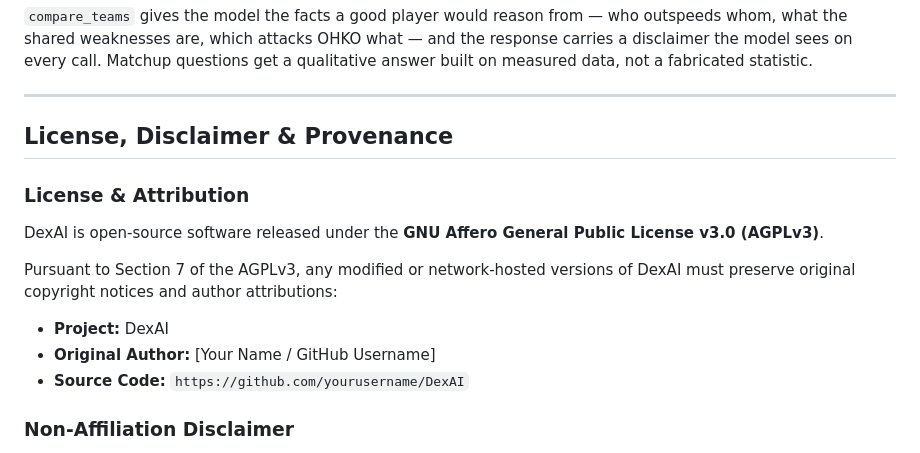
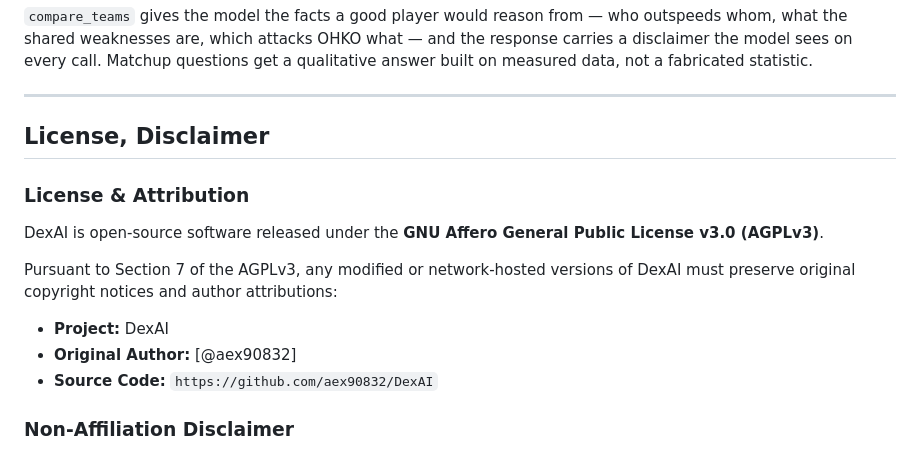
Before and after one commit to aex90832/DexAI, a Markdown page: README.md, the part around the change. Drawn GitHub-style.

```diff
--- a/README.md
+++ b/README.md
@@ -2388,15 +2388,15 @@ a qualitative answer built on measured data, not a fabricated statistic.
 
 ---
 
-## License, Disclaimer & Provenance
+## License, Disclaimer
 
 ### License & Attribution
 DexAI is open-source software released under the **GNU Affero General Public License v3.0 (AGPLv3)**.
 
 Pursuant to Section 7 of the AGPLv3, any modified or network-hosted versions of DexAI must preserve original copyright notices and author attributions:
 * **Project:** DexAI
-* **Original Author:** [Your Name / GitHub Username]
-* **Source Code:** `https://github.com/yourusername/DexAI`
+* **Original Author:** [@aex90832]
+* **Source Code:** `https://github.com/aex90832/DexAI`
 
 ### Non-Affiliation Disclaimer
 DexAI is an unofficial, non-commercial fan-made project. It is not affiliated with, endorsed, sponsored, or approved by Nintendo, Game Freak, or The Pokémon Company. Pokémon and Pokémon character names are registered trademarks of Nintendo.
```
